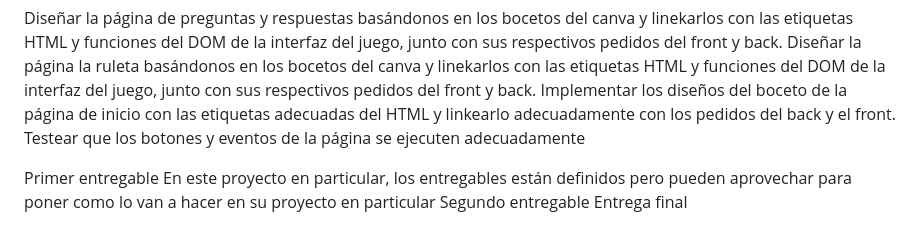
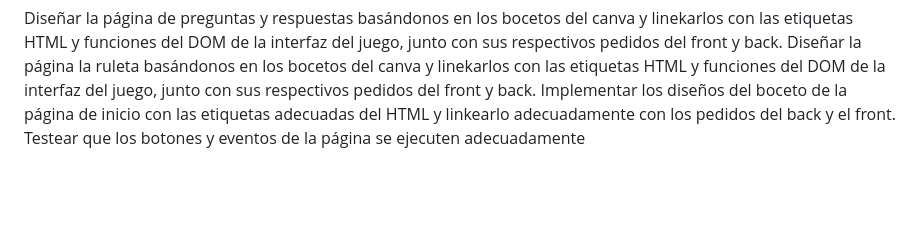
Before and after one commit to PioIX/2025-TPIN-1-G01, a Markdown page: README.md, the part around the change. Rendered like a GitHub page; blank space fills up the shorter version.

```diff
--- a/README.md
+++ b/README.md
@@ -110,12 +110,3 @@ Diseño visual de la app
 Diseñar la página de preguntas y respuestas basándonos en los bocetos del canva y linekarlos con las etiquetas HTML y funciones del DOM de la interfaz del juego, junto con sus respectivos pedidos del front y back.
 Diseñar la página la ruleta basándonos en los bocetos del canva y linekarlos con las etiquetas HTML y funciones del DOM de la interfaz del juego, junto con sus respectivos pedidos del front y back.
 Implementar los diseños del boceto de la página de inicio con las etiquetas adecuadas del HTML y linkearlo adecuadamente con los pedidos del back y el front. Testear que los botones y eventos de la página se ejecuten adecuadamente
-
-
-
-
-
-Primer entregable
-En este proyecto en particular, los entregables están definidos pero pueden aprovechar para poner como lo van a hacer en su proyecto en particular
-Segundo entregable
-Entrega final
```
